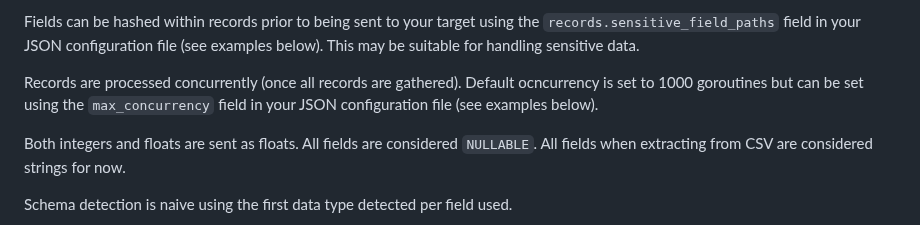
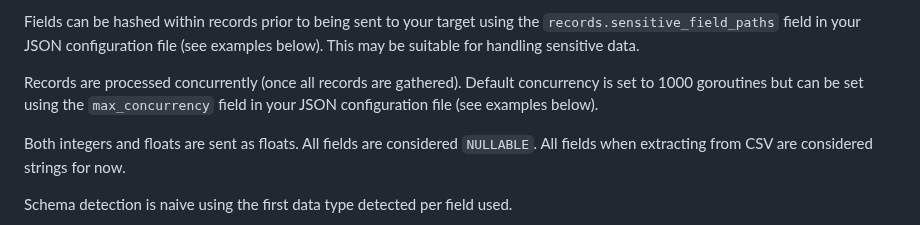
Before and after one commit to 5amCurfew/xtkt, a Markdown page: README.md, the part around the change. GitHub-like rendering.

```diff
--- a/README.md
+++ b/README.md
@@ -32,7 +32,7 @@ Fields can be dropped from records prior to being sent to your target using the
 
 Fields can be hashed within records prior to being sent to your target using the `records.sensitive_field_paths` field in your JSON configuration file (see examples below). This may be suitable for handling sensitive data.
 
-Records are processed concurrently (once all records are gathered). Default ocncurrency is set to 1000 goroutines but can be set using the `max_concurrency` field in your JSON configuration file (see examples below).
+Records are processed concurrently (once all records are gathered). Default concurrency is set to 1000 goroutines but can be set using the `max_concurrency` field in your JSON configuration file (see examples below).
 
 Both integers and floats are sent as floats. All fields are considered `NULLABLE`. All fields when extracting from CSV are considered strings for now.
 
```
